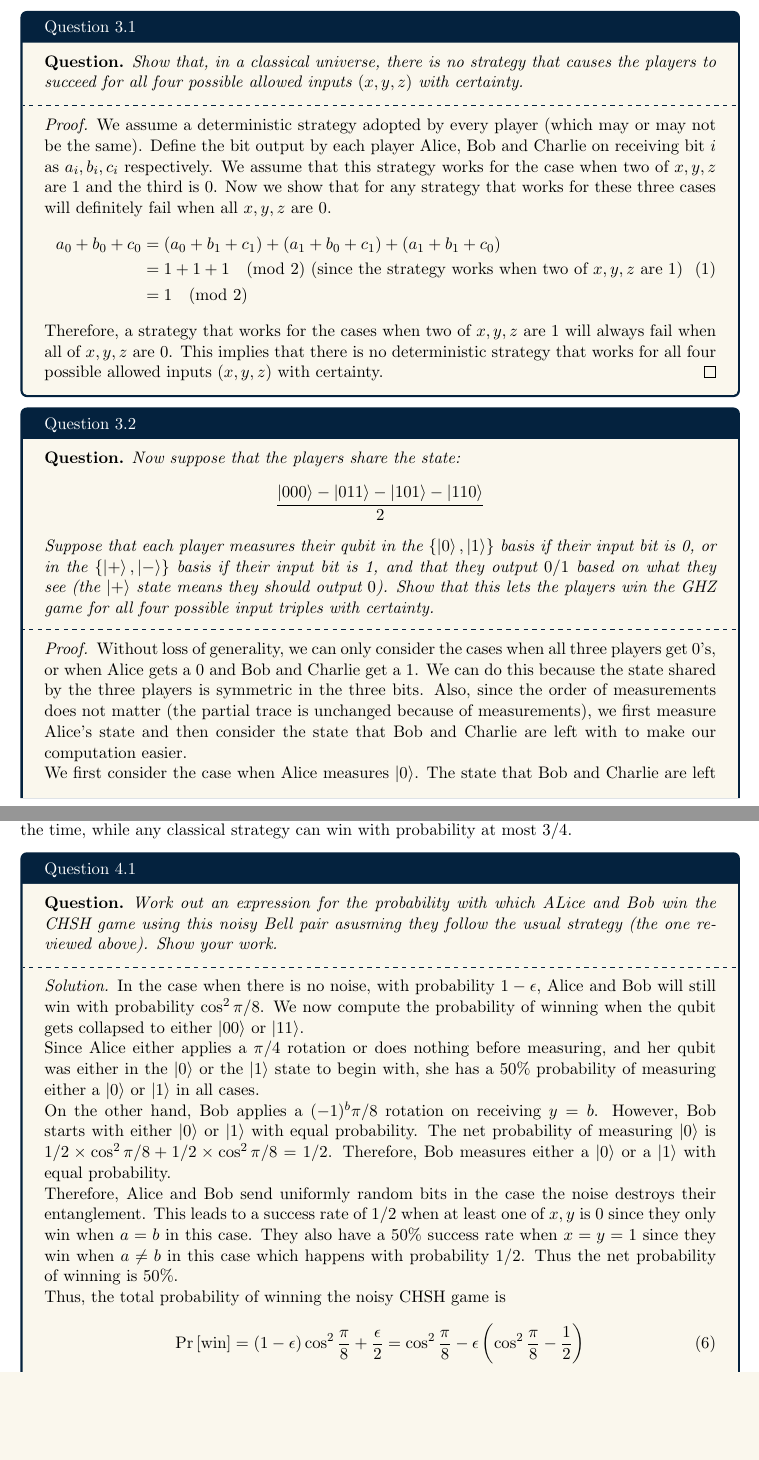
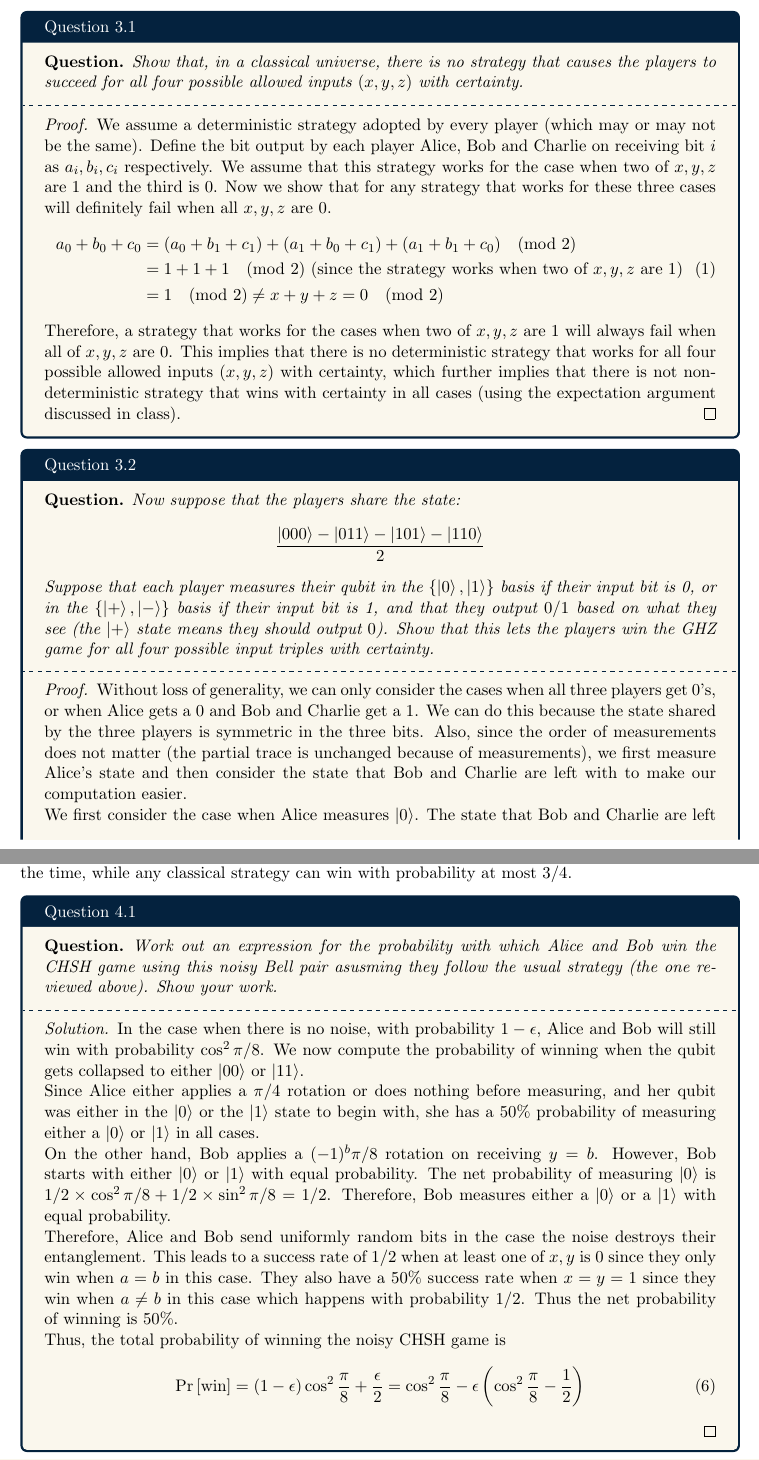
Before and after one commit to 5ayam5/CS358H-Quantum-Information-Science, a LaTeX problem sheet (Homeworks/HW5/solution.tex, which reads Homeworks/HW5/3.tex, Homeworks/HW5/4.tex): two parts of pages 5 and 8 of 9, joined at a grey line, cut so that both start at the same text, the shorter picture padded with empty space. Compiled offline with pdfLaTeX.

Commit message:
minor fixups in HW5

```diff
--- a/Homeworks/HW5/3.tex
+++ b/Homeworks/HW5/3.tex
@@ -9,13 +9,13 @@ allowed inputs $(x,y,z)$ with certainty.
     We assume a deterministic strategy adopted by every player (which may or may not be the same). Define the bit output by each player Alice, Bob and Charlie on receiving bit $i$ as $a_i, b_i, c_i$ respectively. We assume that this strategy works for the case when two of $x, y, z$ are $1$ and the third is $0$. Now we show that for any strategy that works for these three cases will definitely fail when all $x, y, z$ are $0$.
     \begin{equation}
       \begin{split}
-        a_0 + b_0 + c_0 &= (a_0 + b_1 + c_1) + (a_1 + b_0 + c_1) + (a_1 + b_1 + c_0)\\
+        a_0 + b_0 + c_0 &= (a_0 + b_1 + c_1) + (a_1 + b_0 + c_1) + (a_1 + b_1 + c_0) \pmod{2}\\
         &= 1 + 1 + 1 \pmod{2}\text{ (since the strategy works when two of $x, y, z$ are $1$)}\\
-        &= 1 \pmod{2}
+        &= 1 \pmod{2} \neq x + y + z = 0 \pmod{2}
       \end{split}
       \label{eq:ghzfail}
     \end{equation}
-    Therefore, a strategy that works for the cases when two of $x, y, z$ are $1$ will always fail when all of $x, y, z$ are $0$. This implies that there is no deterministic strategy that works for all four possible allowed inputs $(x, y, z)$ with certainty.
+    Therefore, a strategy that works for the cases when two of $x, y, z$ are $1$ will always fail when all of $x, y, z$ are $0$. This implies that there is no deterministic strategy that works for all four possible allowed inputs $(x, y, z)$ with certainty, which further implies that there is not non-deterministic strategy that wins with certainty in all cases (using the expectation argument discussed in class).
   \end{proof}
 \end{solution}
 
--- a/Homeworks/HW5/4.tex
+++ b/Homeworks/HW5/4.tex
@@ -1,12 +1,12 @@
 \begin{solution}[label=ques:4a]
   \begin{question}
-    Work out an expression for the probability with which ALice and Bob win the CHSH game using this noisy Bell pair asusming they follow the usual strategy (the one reviewed above). Show your work.
+    Work out an expression for the probability with which Alice and Bob win the CHSH game using this noisy Bell pair asusming they follow the usual strategy (the one reviewed above). Show your work.
   \end{question}
   \tcblower{}
   \begin{proof}[Solution]
     In the case when there is no noise, with probability $1 - \epsilon$, Alice and Bob will still win with probability $\cos^2\pi/8$. We now compute the probability of winning when the qubit gets collapsed to either $\ket{00}$ or $\ket{11}$.\par
     Since Alice either applies a $\pi/4$ rotation or does nothing before measuring, and her qubit was either in the $\ket{0}$ or the $\ket{1}$ state to begin with, she has a $50\%$ probability of measuring either a $\ket{0}$ or $\ket{1}$ in all cases.\par
-    On the other hand, Bob applies a $(-1)^b\pi/8$ rotation on receiving $y = b$. However, Bob starts with either $\ket{0}$ or $\ket{1}$ with equal probability. The net probability of measuring $\ket{0}$ is $1/2\times \cos^2\pi/8 + 1/2\times\cos^2\pi/8 = 1/2$. Therefore, Bob measures either a $\ket{0}$ or a $\ket{1}$ with equal probability.\par
+    On the other hand, Bob applies a $(-1)^b\pi/8$ rotation on receiving $y = b$. However, Bob starts with either $\ket{0}$ or $\ket{1}$ with equal probability. The net probability of measuring $\ket{0}$ is $1/2\times \cos^2\pi/8 + 1/2\times\sin^2\pi/8 = 1/2$. Therefore, Bob measures either a $\ket{0}$ or a $\ket{1}$ with equal probability.\par
     Therefore, Alice and Bob send uniformly random bits in the case the noise destroys their entanglement. This leads to a success rate of $1/2$ when at least one of $x, y$ is $0$ since they only win when $a = b$ in this case. They also have a $50\%$ success rate when $x = y = 1$ since they win when $a \neq b$ in this case which happens with probability $1/2$. Thus the net probability of winning is $50\%$.\par
     Thus, the total probability of winning the noisy CHSH game is
     \begin{equation}
```
Also changed, not shown: Homeworks/HW5/solution.pdf.
